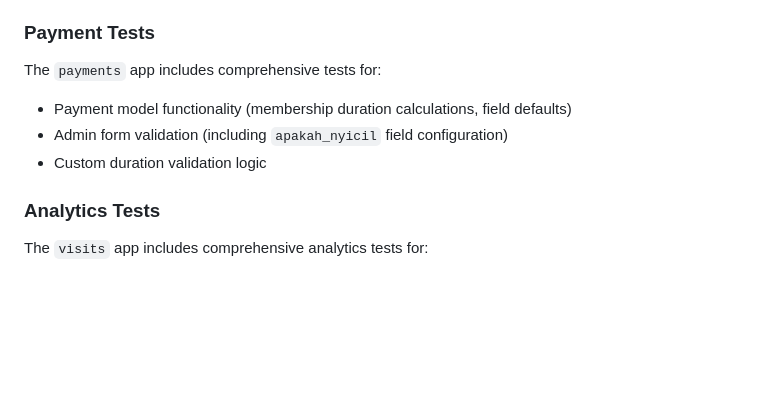
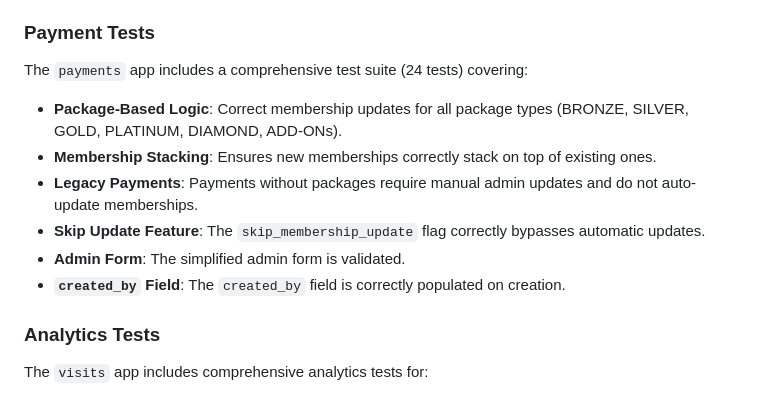
Before and after one commit to corneliusyanm/mulai-web, a Markdown page: README.md, the part around one of its changes. Drawn GitHub-style; blank space fills up the shorter version.

```diff
--- a/README.md
+++ b/README.md
@@ -709,10 +740,13 @@ The `reminders` app includes comprehensive tests for:
 - **Multi-Phase Validation**: Comprehensive test ensuring all three phases of membership expiry reminders are generated correctly ("3 hari lagi", "hari ini", "3 hari lalu")
 
 ### Payment Tests
-The `payments` app includes comprehensive tests for:
-- Payment model functionality (membership duration calculations, field defaults)
-- Admin form validation (including `apakah_nyicil` field configuration)
-- Custom duration validation logic
+The `payments` app includes a comprehensive test suite (24 tests) covering:
+- **Package-Based Logic**: Correct membership updates for all package types (BRONZE, SILVER, GOLD, PLATINUM, DIAMOND, ADD-ONs).
+- **Membership Stacking**: Ensures new memberships correctly stack on top of existing ones.
+- **Legacy Payments**: Payments without packages require manual admin updates and do not auto-update memberships.
+- **Skip Update Feature**: The `skip_membership_update` flag correctly bypasses automatic updates.
+- **Admin Form**: The simplified admin form is validated.
+- **`created_by` Field**: The `created_by` field is correctly populated on creation.
 
 ### Analytics Tests
 The `visits` app includes comprehensive analytics tests for:
```
Also changed, not shown: other parts of README.md (+53 -22 lines).
